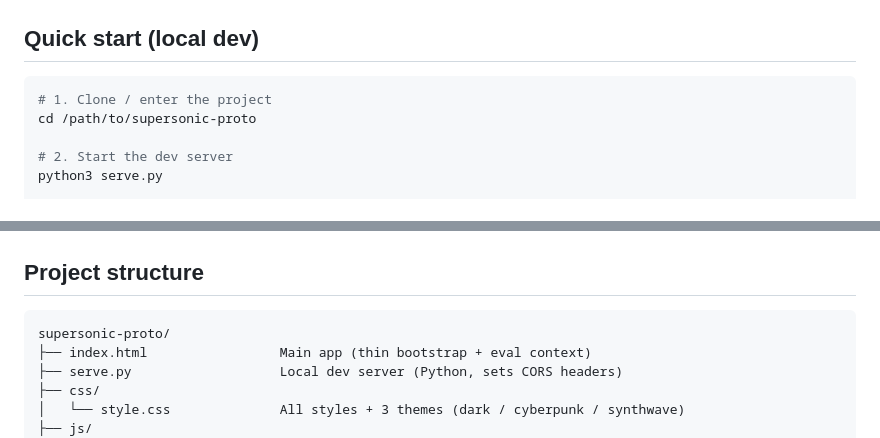
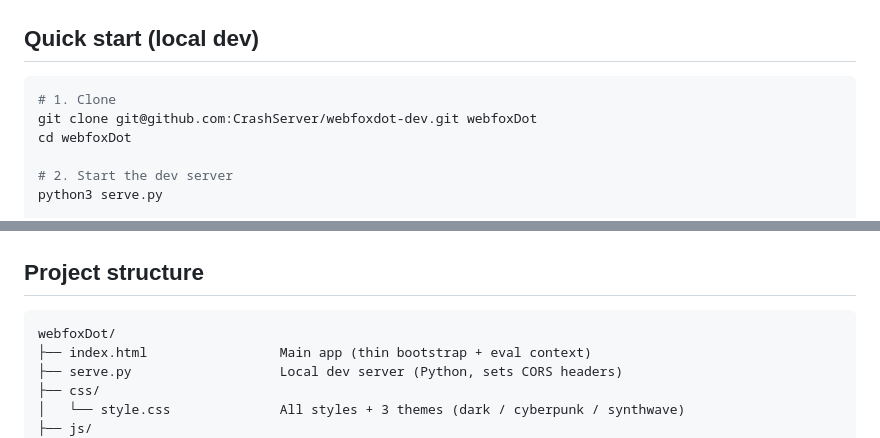
Before and after one commit to CrashServer/webfoxdot-dev, a Markdown page: README.md, 2 parts joined by grey strips. Rendered like a GitHub page.

Commit message:
docs: fix stale supersonic-proto paths in README
Co-Authored-By: Claude Sonnet 4.6 <noreply@anthropic.com>

````diff
--- a/README.md
+++ b/README.md
@@ -34,8 +34,9 @@ Browser editor  →  JS transpiler  →  eval()  →  Player engine
 ## Quick start (local dev)
 
 ```bash
-# 1. Clone / enter the project
-cd /path/to/supersonic-proto
+# 1. Clone
+git clone git@github.com:CrashServer/webfoxdot-dev.git webfoxDot
+cd webfoxDot
 
 # 2. Start the dev server
 python3 serve.py
@@ -127,7 +128,7 @@ webfoxdot/
 ## Project structure
 
 ```
-supersonic-proto/
+webfoxDot/
 ├── index.html                 Main app (thin bootstrap + eval context)
 ├── serve.py                   Local dev server (Python, sets CORS headers)
 ├── css/
````
